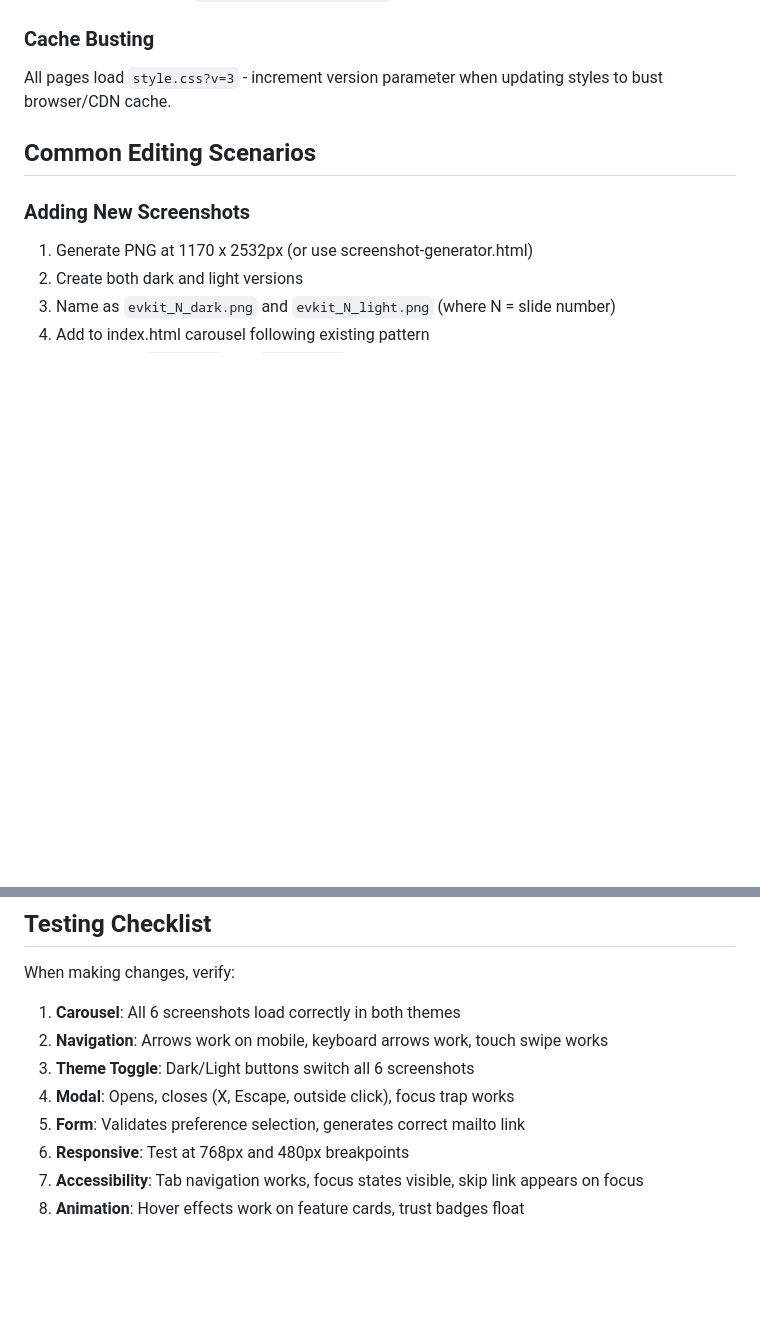
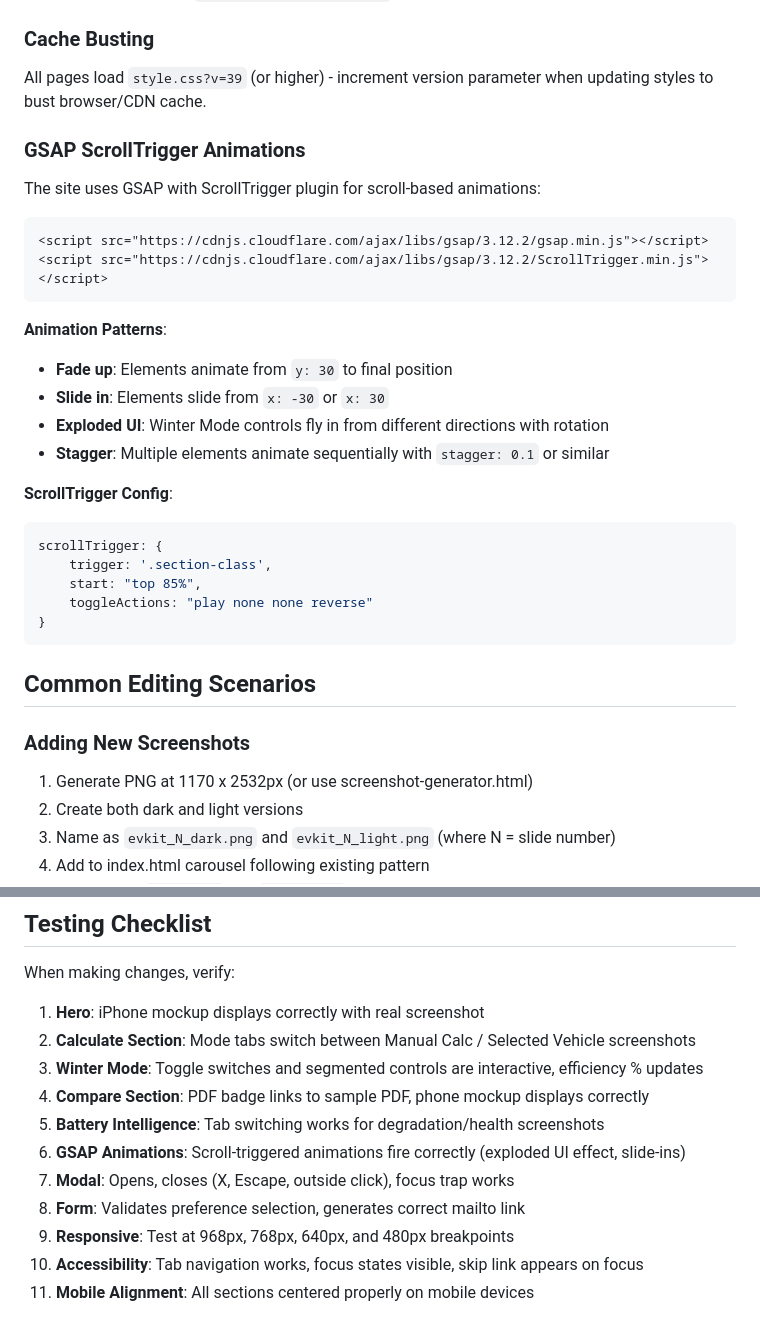
Before and after one commit to sirajsalim/evkit_html, a Markdown page: CLAUDE.md, 2 parts joined by grey strips. GitHub-like rendering; blank space fills up the shorter version.

````diff
--- a/CLAUDE.md
+++ b/CLAUDE.md
@@ -161,7 +280,30 @@ Navigation arrows remain visible on mobile (initially were hidden). CSS previous
 - Gradient applied to `<span class="highlight">` within primary line
 
 ### Cache Busting
-All pages load `style.css?v=3` - increment version parameter when updating styles to bust browser/CDN cache.
+All pages load `style.css?v=39` (or higher) - increment version parameter when updating styles to bust browser/CDN cache.
+
+### GSAP ScrollTrigger Animations
+The site uses GSAP with ScrollTrigger plugin for scroll-based animations:
+
+```html
+<script src="https://cdnjs.cloudflare.com/ajax/libs/gsap/3.12.2/gsap.min.js"></script>
+<script src="https://cdnjs.cloudflare.com/ajax/libs/gsap/3.12.2/ScrollTrigger.min.js"></script>
+```
+
+**Animation Patterns**:
+- **Fade up**: Elements animate from `y: 30` to final position
+- **Slide in**: Elements slide from `x: -30` or `x: 30`
+- **Exploded UI**: Winter Mode controls fly in from different directions with rotation
+- **Stagger**: Multiple elements animate sequentially with `stagger: 0.1` or similar
+
+**ScrollTrigger Config**:
+```javascript
+scrollTrigger: {
+    trigger: '.section-class',
+    start: "top 85%",
+    toggleActions: "play none none reverse"
+}
+```
 
 ## Common Editing Scenarios
 
@@ -247,11 +389,14 @@ Both pages emphasize:
 ## Testing Checklist
 
 When making changes, verify:
-1. **Carousel**: All 6 screenshots load correctly in both themes
-2. **Navigation**: Arrows work on mobile, keyboard arrows work, touch swipe works
-3. **Theme Toggle**: Dark/Light buttons switch all 6 screenshots
-4. **Modal**: Opens, closes (X, Escape, outside click), focus trap works
-5. **Form**: Validates preference selection, generates correct mailto link
-6. **Responsive**: Test at 768px and 480px breakpoints
-7. **Accessibility**: Tab navigation works, focus states visible, skip link appears on focus
-8. **Animation**: Hover effects work on feature cards, trust badges float
+1. **Hero**: iPhone mockup displays correctly with real screenshot
+2. **Calculate Section**: Mode tabs switch between Manual Calc / Selected Vehicle screenshots
+3. **Winter Mode**: Toggle switches and segmented controls are interactive, efficiency % updates
+4. **Compare Section**: PDF badge links to sample PDF, phone mockup displays correctly
+5. **Battery Intelligence**: Tab switching works for degradation/health screenshots
+6. **GSAP Animations**: Scroll-triggered animations fire correctly (exploded UI effect, slide-ins)
+7. **Modal**: Opens, closes (X, Escape, outside click), focus trap works
+8. **Form**: Validates preference selection, generates correct mailto link
+9. **Responsive**: Test at 968px, 768px, 640px, and 480px breakpoints
+10. **Accessibility**: Tab navigation works, focus states visible, skip link appears on focus
+11. **Mobile Alignment**: All sections centered properly on mobile devices
````
Also changed, not shown: other parts of CLAUDE.md (+136 -17 lines).
